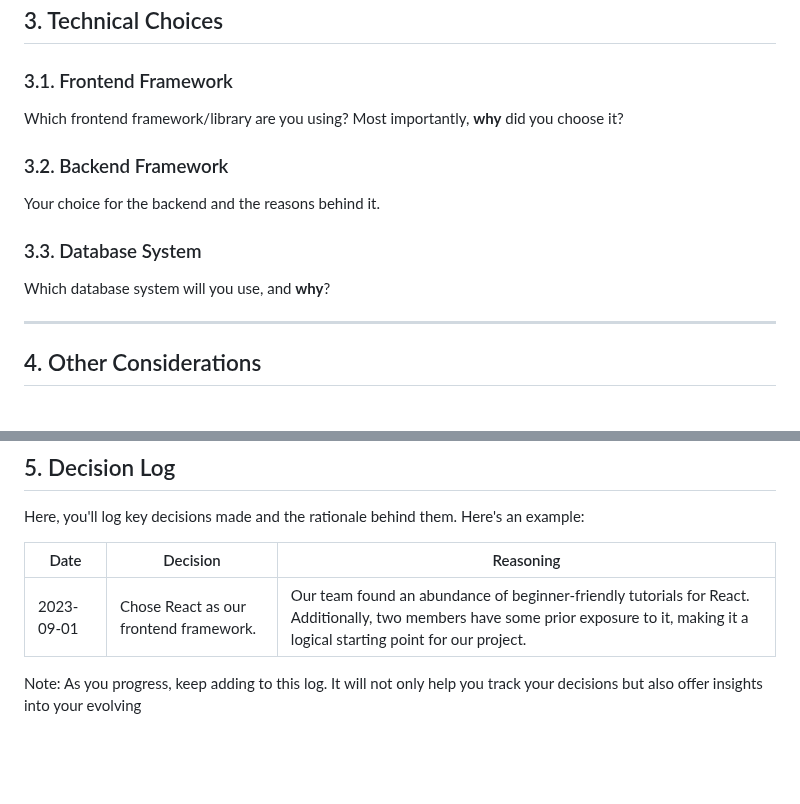
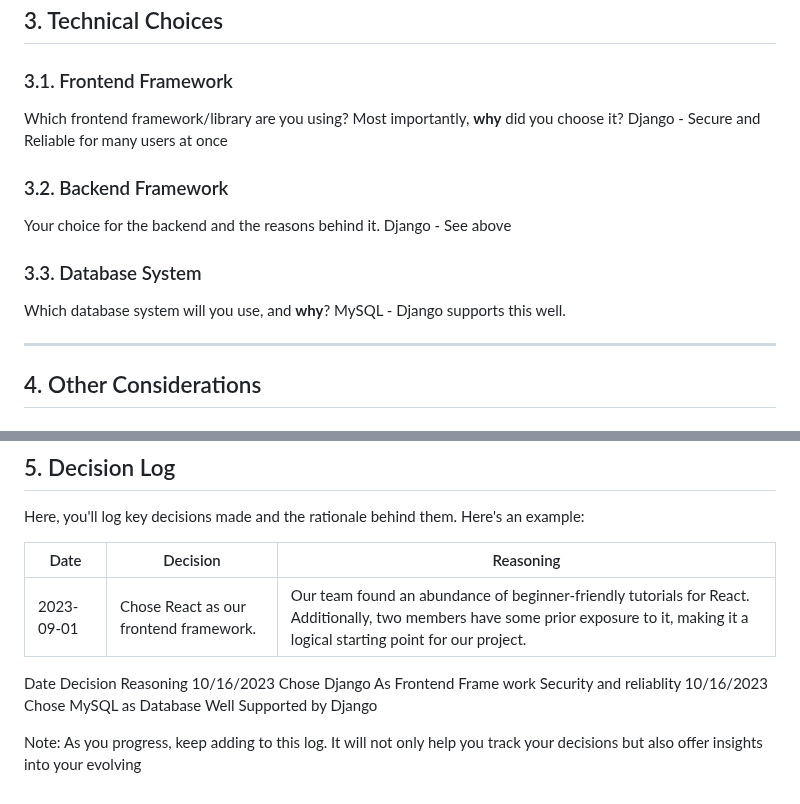
Before and after one commit to PiethonV1/csci401w-sandbox-web-scrapingg, a Markdown page: Assignments/3-key-architecture-decisions.md, 2 parts joined by grey strips. Rendered like a GitHub page; blank space fills up the shorter version.

```diff
--- a/Assignments/3-key-architecture-decisions.md
+++ b/Assignments/3-key-architecture-decisions.md
@@ -45,14 +45,17 @@ Provide a simple diagram or description of the high-level system.
 ### 3.1. Frontend Framework
 
 Which frontend framework/library are you using? Most importantly, **why** did you choose it?
+Django - Secure and Reliable for many users at once
 
 ### 3.2. Backend Framework
 
 Your choice for the backend and the reasons behind it.
+Django - See above
 
 ### 3.3. Database System
 
 Which database system will you use, and **why**?
+MySQL - Django supports this well.
 
 ---
 
@@ -88,4 +91,9 @@ Here, you'll log key decisions made and the rationale behind them. Here's an exa
 |------------|------------------------------------------|---------------------------------------------------------------------------------------------------------------------|
 | 2023-09-01 | Chose React as our frontend framework.   | Our team found an abundance of beginner-friendly tutorials for React. Additionally, two members have some prior exposure to it, making it a logical starting point for our project. |
 
+Date           Decision                                  Reasoning
+10/16/2023     Chose Django As Frontend Frame work        Security and reliablity
+10/16/2023     Chose MySQL as Database                    Well Supported by Django
+
+
 Note: As you progress, keep adding to this log. It will not only help you track your decisions but also offer insights into your evolving
```
